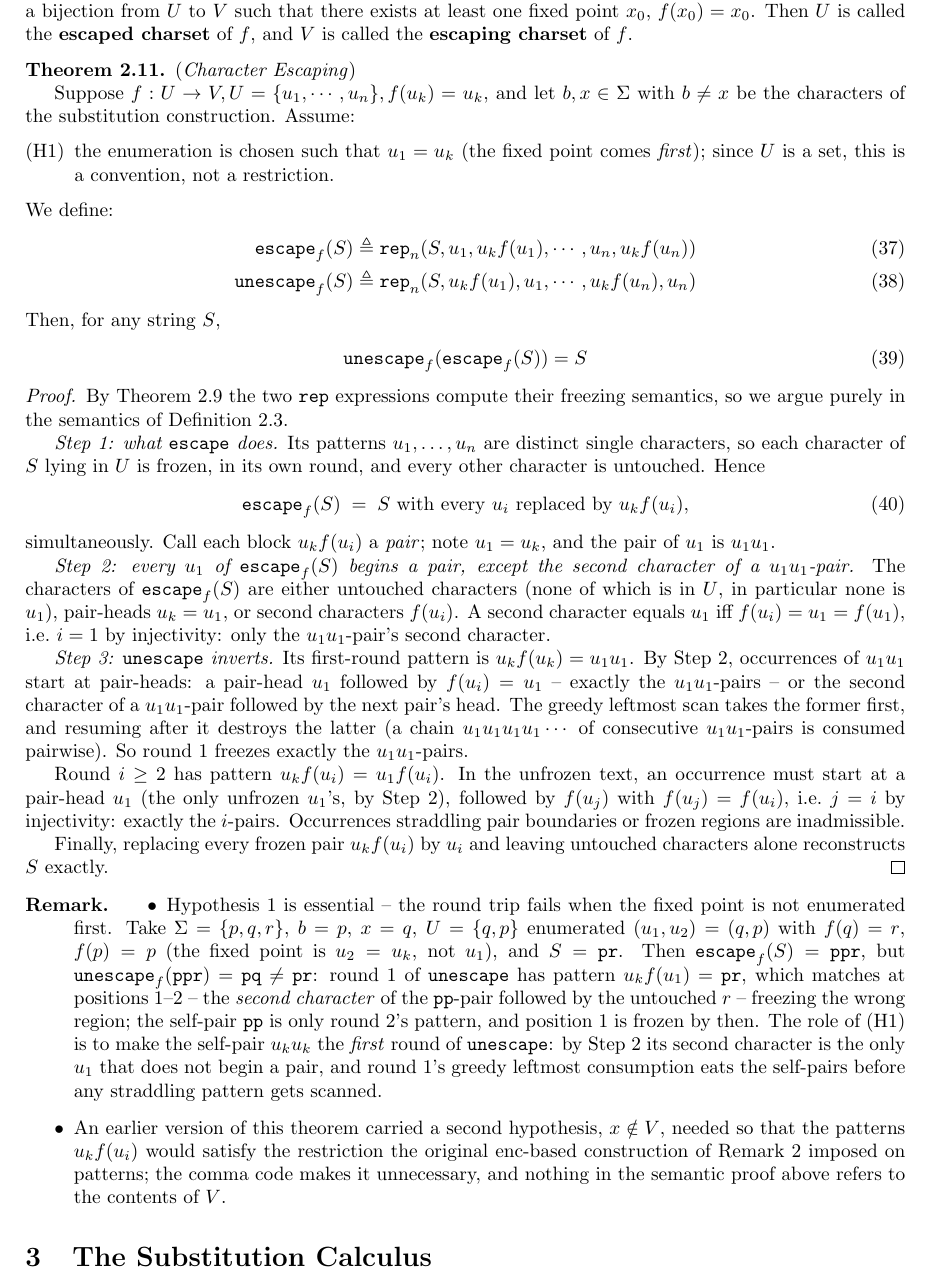
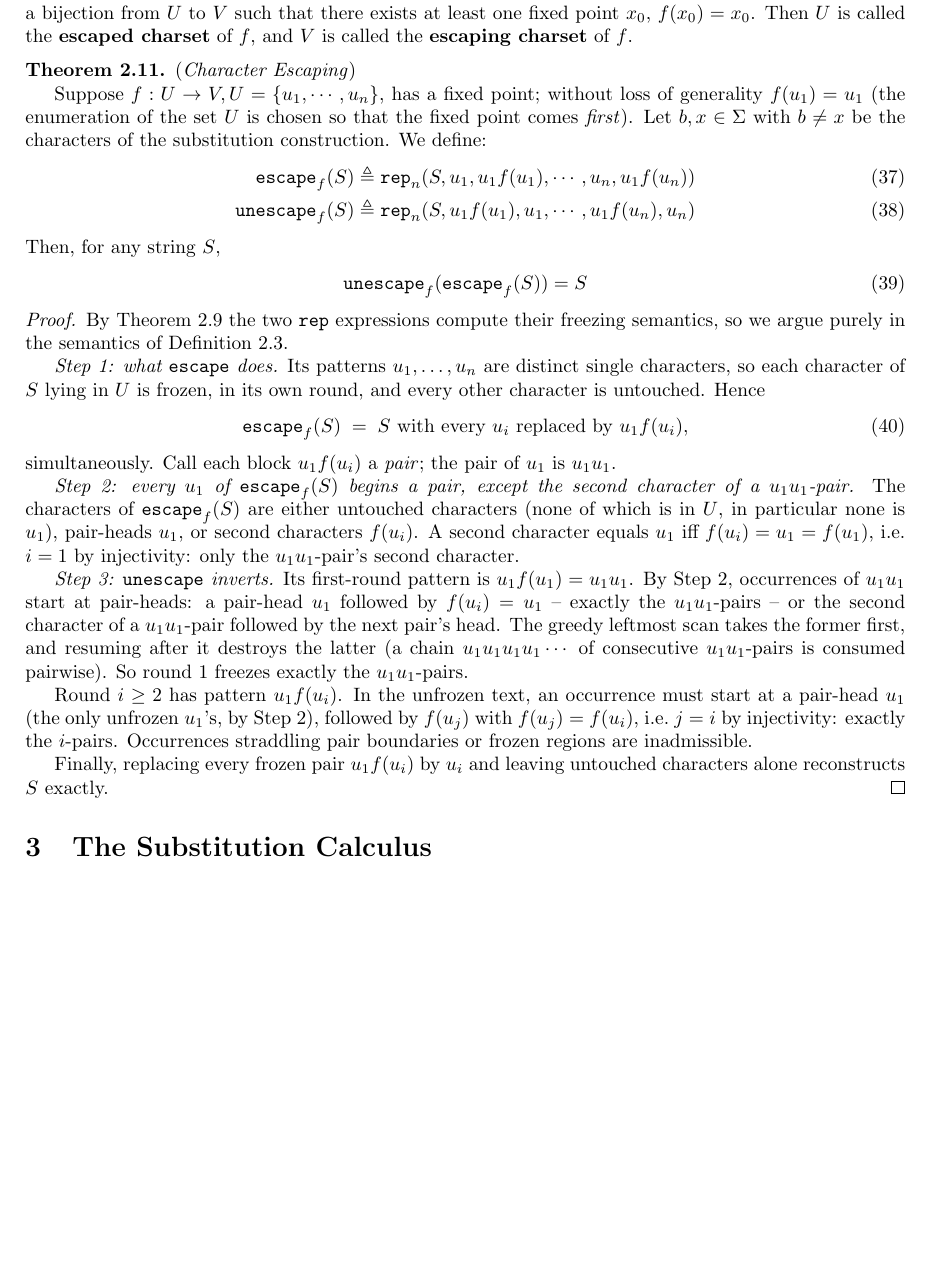
Before and after one commit to linsyking/meow-lang, a LaTeX document (docs/proof/main.tex): part of page 10 of 13, cut so that both start at the same text, the shorter picture padded with empty space. Compiled offline with pdfLaTeX.

Commit message:
fix: paper

```diff
--- a/docs/proof/main.tex
+++ b/docs/proof/main.tex
@@ -633,14 +633,10 @@ Now to formally define the escaping function, we need to introduce the concept o
 \begin{theorem}
     (\emph{Character Escaping})
 
-    Suppose $f: U\rightarrow V, U=\{u_1,\cdots,u_n\}, f(u_k)=u_k$, and let $b, x \in \Sigma$ with $b\neq x$ be the characters of the substitution construction. Assume:
-    \begin{enumerate}[(H1)]
-        \item \label{H1} the enumeration is chosen such that $u_1 = u_k$ (the fixed point comes \emph{first}); since $U$ is a set, this is a convention, not a restriction.
-    \end{enumerate}
-    We define:
+    Suppose $f: U\rightarrow V, U=\{u_1,\cdots,u_n\}$, has a fixed point; without loss of generality $f(u_1) = u_1$ (the enumeration of the set $U$ is chosen so that the fixed point comes \emph{first}). Let $b, x \in \Sigma$ with $b\neq x$ be the characters of the substitution construction. We define:
     \begin{align}
-        \mathtt{escape}_f(S)   & \triangleq \mathtt{rep}_n(S,u_1,u_kf(u_1),\cdots, u_n,u_kf(u_n))  \\
-        \mathtt{unescape}_f(S) & \triangleq \mathtt{rep}_n(S,u_kf(u_1),u_1,\cdots, u_kf(u_n), u_n)
+        \mathtt{escape}_f(S)   & \triangleq \mathtt{rep}_n(S,u_1,u_1f(u_1),\cdots, u_n,u_1f(u_n))  \\
+        \mathtt{unescape}_f(S) & \triangleq \mathtt{rep}_n(S,u_1f(u_1),u_1,\cdots, u_1f(u_n), u_n)
     \end{align}
     Then, for any string $S$,
     \begin{align}
@@ -653,30 +649,18 @@ Now to formally define the escaping function, we need to introduce the concept o
 
     \emph{Step 1: what $\mathtt{escape}$ does.} Its patterns $u_1, \dots, u_n$ are distinct single characters, so each character of $S$ lying in $U$ is frozen, in its own round, and every other character is untouched. Hence
     \begin{align}
-        \mathtt{escape}_f(S) \;=\; S\text{ with every } u_i \text{ replaced by } u_k f(u_i),
+        \mathtt{escape}_f(S) \;=\; S\text{ with every } u_i \text{ replaced by } u_1 f(u_i),
     \end{align}
-    simultaneously. Call each block $u_k f(u_i)$ a \emph{pair}; note $u_1 = u_k$, and the pair of $u_1$ is $u_1u_1$.
+    simultaneously. Call each block $u_1f(u_i)$ a \emph{pair}; the pair of $u_1$ is $u_1u_1$.
 
-    \emph{Step 2: every $u_1$ of $\mathtt{escape}_f(S)$ begins a pair, except the second character of a $u_1u_1$-pair.} The characters of $\mathtt{escape}_f(S)$ are either untouched characters (none of which is in $U$, in particular none is $u_1$), pair-heads $u_k = u_1$, or second characters $f(u_i)$. A second character equals $u_1$ iff $f(u_i) = u_1 = f(u_1)$, i.e.\ $i = 1$ by injectivity: only the $u_1u_1$-pair's second character.
+    \emph{Step 2: every $u_1$ of $\mathtt{escape}_f(S)$ begins a pair, except the second character of a $u_1u_1$-pair.} The characters of $\mathtt{escape}_f(S)$ are either untouched characters (none of which is in $U$, in particular none is $u_1$), pair-heads $u_1$, or second characters $f(u_i)$. A second character equals $u_1$ iff $f(u_i) = u_1 = f(u_1)$, i.e.\ $i = 1$ by injectivity: only the $u_1u_1$-pair's second character.
 
-    \emph{Step 3: $\mathtt{unescape}$ inverts.} Its first-round pattern is $u_kf(u_k) = u_1u_1$. By Step 2, occurrences of $u_1u_1$ start at pair-heads: a pair-head $u_1$ followed by $f(u_i) = u_1$ -- exactly the $u_1u_1$-pairs -- or the second character of a $u_1u_1$-pair followed by the next pair's head. The greedy leftmost scan takes the former first, and resuming after it destroys the latter (a chain $u_1u_1u_1u_1\cdots$ of consecutive $u_1u_1$-pairs is consumed pairwise). So round 1 freezes exactly the $u_1u_1$-pairs.
+    \emph{Step 3: $\mathtt{unescape}$ inverts.} Its first-round pattern is $u_1f(u_1) = u_1u_1$. By Step 2, occurrences of $u_1u_1$ start at pair-heads: a pair-head $u_1$ followed by $f(u_i) = u_1$ -- exactly the $u_1u_1$-pairs -- or the second character of a $u_1u_1$-pair followed by the next pair's head. The greedy leftmost scan takes the former first, and resuming after it destroys the latter (a chain $u_1u_1u_1u_1\cdots$ of consecutive $u_1u_1$-pairs is consumed pairwise). So round 1 freezes exactly the $u_1u_1$-pairs.
 
-    Round $i \geq 2$ has pattern $u_k f(u_i) = u_1f(u_i)$. In the unfrozen text, an occurrence must start at a pair-head $u_1$ (the only unfrozen $u_1$'s, by Step 2), followed by $f(u_j)$ with $f(u_j) = f(u_i)$, i.e.\ $j = i$ by injectivity: exactly the $i$-pairs. Occurrences straddling pair boundaries or frozen regions are inadmissible.
+    Round $i \geq 2$ has pattern $u_1 f(u_i)$. In the unfrozen text, an occurrence must start at a pair-head $u_1$ (the only unfrozen $u_1$'s, by Step 2), followed by $f(u_j)$ with $f(u_j) = f(u_i)$, i.e.\ $j = i$ by injectivity: exactly the $i$-pairs. Occurrences straddling pair boundaries or frozen regions are inadmissible.
 
-    Finally, replacing every frozen pair $u_kf(u_i)$ by $u_i$ and leaving untouched characters alone reconstructs $S$ exactly.
+    Finally, replacing every frozen pair $u_1f(u_i)$ by $u_i$ and leaving untouched characters alone reconstructs $S$ exactly.
 \end{proof}
-
-\begin{remark}
-    \label{rem:escape-hyp}
-    \begin{itemize}
-        \item Hypothesis~\ref{H1} is essential -- the round trip fails when the fixed point is not enumerated first. Take $\Sigma = \{p, q, r\}$, $b = p$, $x = q$, $U = \{q, p\}$ enumerated $(u_1, u_2) = (q, p)$ with $f(q) = r$, $f(p) = p$ (the fixed point is $u_2 = u_k$, not $u_1$), and $S = \mathtt{pr}$. Then $\mathtt{escape}_f(S) = \mathtt{ppr}$, but $\mathtt{unescape}_f(\mathtt{ppr}) = \mathtt{pq} \neq \mathtt{pr}$: round 1 of $\mathtt{unescape}$ has pattern $u_kf(u_1) = \mathtt{pr}$, which matches at positions $1$--$2$ -- the \emph{second character} of the $\mathtt{pp}$-pair followed by the untouched $r$ -- freezing the wrong region; the self-pair $\mathtt{pp}$ is only round 2's pattern, and position 1 is frozen by then. The role of (H1) is to make the self-pair $u_ku_k$ the \emph{first} round of $\mathtt{unescape}$: by Step 2 its second character is the only $u_1$ that does not begin a pair, and round 1's greedy leftmost consumption eats the self-pairs before any straddling pattern gets scanned.
-        \item An earlier version of this theorem carried a second hypothesis, $x \notin V$, needed so that the patterns $u_k f(u_i)$ would satisfy the restriction the original enc-based construction of Remark~\ref{rem:comma} imposed on patterns; the comma code makes it unnecessary, and nothing in the semantic proof above refers to the contents of $V$.
-    \end{itemize}
-\end{remark}
-
-% \begin{proof}
-%     By \ref{lem:double substitution}.
-% \end{proof}
 
 \section{The Substitution Calculus}
 
```
Also changed, not shown: 1 other file.
